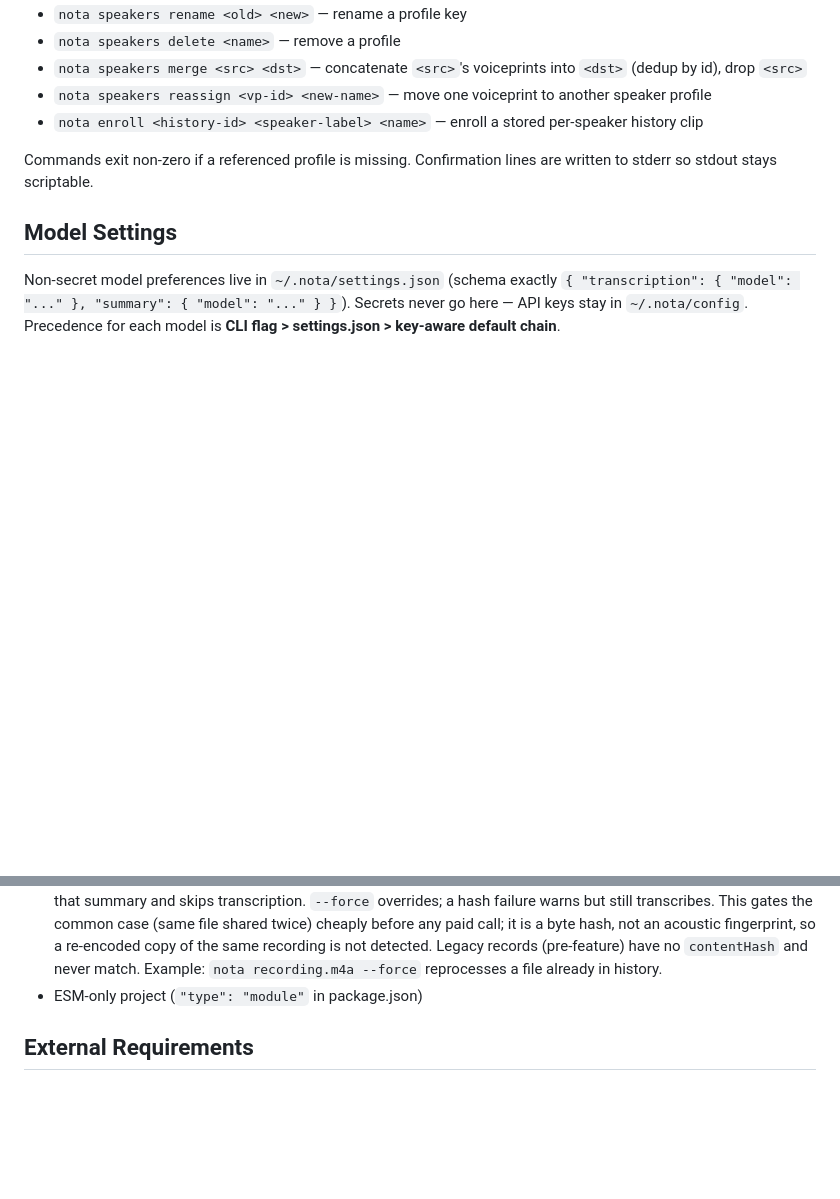
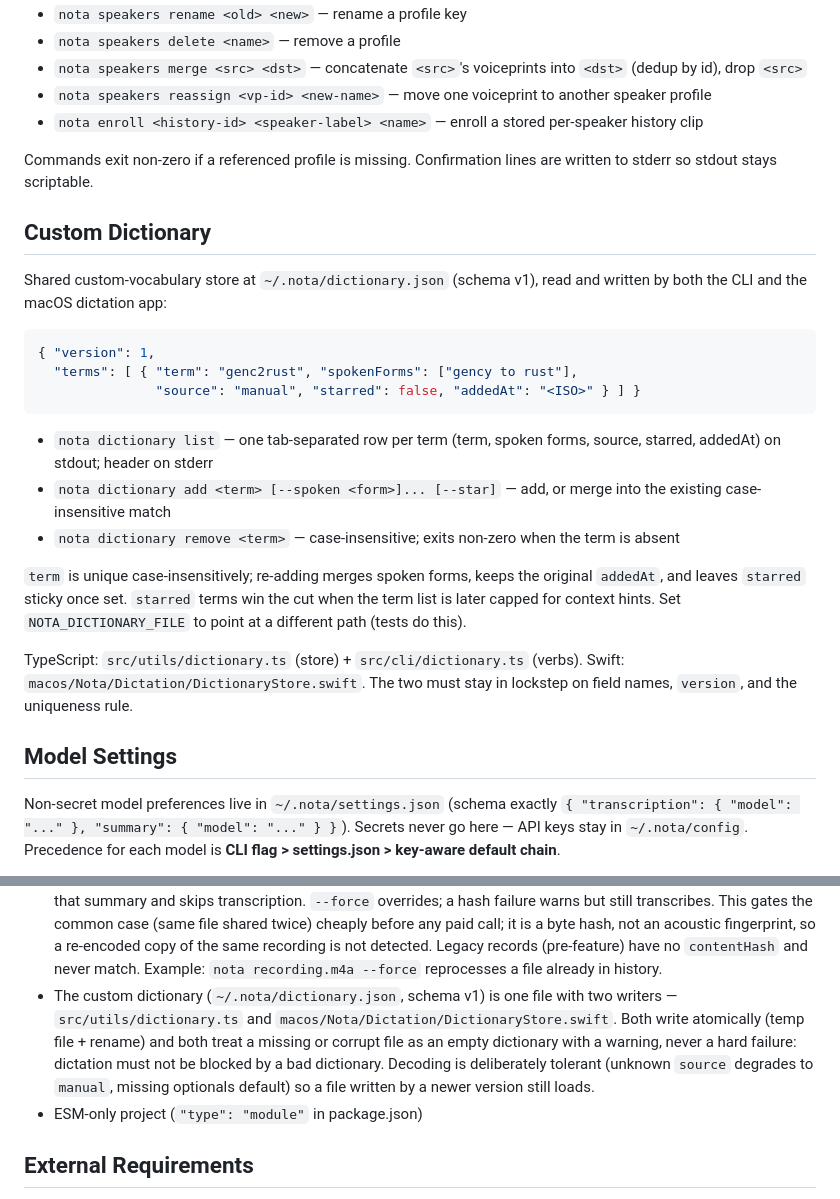
Before and after one commit to xiafawu/nota, a Markdown page: CLAUDE.md, 2 parts joined by grey strips. Drawn GitHub-style; blank space fills up the shorter version.

Commit message:
docs(dictation): document the shared custom dictionary
Records the v1 schema, the three CLI verbs, the NOTA_DICTIONARY_FILE override,
and the two-writers-one-file constraint between src/utils/dictionary.ts and
macos/Nota/Dictation/DictionaryStore.swift.

Co-Authored-By: Claude Opus 5 (1M context) <noreply@anthropic.com>
Claude-Session: https://claude.ai/code/session_01FGf9VK1MRs72P78gNng2E5

````diff
--- a/CLAUDE.md
+++ b/CLAUDE.md
@@ -96,6 +96,30 @@ fallback to `~/.meetingsum/speakers.json`):
 Commands exit non-zero if a referenced profile is missing. Confirmation lines
 are written to stderr so stdout stays scriptable.
 
+## Custom Dictionary
+
+Shared custom-vocabulary store at `~/.nota/dictionary.json` (schema v1), read
+and written by both the CLI and the macOS dictation app:
+
+```json
+{ "version": 1,
+  "terms": [ { "term": "genc2rust", "spokenForms": ["gency to rust"],
+               "source": "manual", "starred": false, "addedAt": "<ISO>" } ] }
+```
+
+- `nota dictionary list` — one tab-separated row per term (term, spoken forms, source, starred, addedAt) on stdout; header on stderr
+- `nota dictionary add <term> [--spoken <form>]... [--star]` — add, or merge into the existing case-insensitive match
+- `nota dictionary remove <term>` — case-insensitive; exits non-zero when the term is absent
+
+`term` is unique case-insensitively; re-adding merges spoken forms, keeps the
+original `addedAt`, and leaves `starred` sticky once set. `starred` terms win
+the cut when the term list is later capped for context hints. Set
+`NOTA_DICTIONARY_FILE` to point at a different path (tests do this).
+
+TypeScript: `src/utils/dictionary.ts` (store) + `src/cli/dictionary.ts` (verbs).
+Swift: `macos/Nota/Dictation/DictionaryStore.swift`. The two must stay in
+lockstep on field names, `version`, and the uniqueness rule.
+
 ## Model Settings
 
 Non-secret model preferences live in `~/.nota/settings.json` (schema exactly
@@ -149,6 +173,7 @@ The cache feeds cost computation for usage tracking.
 - Long transcripts (>100k tokens) are summarized in sections then rolled up
 - Output saved as markdown file next to input by default
 - Byte-level (SHA-256) duplicate detection: when history is enabled (the default), Nota hashes the raw audio once in `runPipeline` and, if an identical file already has a *completed* history record whose output `.md` still exists, reuses that summary and skips transcription. `--force` overrides; a hash failure warns but still transcribes. This gates the common case (same file shared twice) cheaply before any paid call; it is a byte hash, not an acoustic fingerprint, so a re-encoded copy of the same recording is not detected. Legacy records (pre-feature) have no `contentHash` and never match. Example: `nota recording.m4a --force` reprocesses a file already in history.
+- The custom dictionary (`~/.nota/dictionary.json`, schema v1) is one file with two writers — `src/utils/dictionary.ts` and `macos/Nota/Dictation/DictionaryStore.swift`. Both write atomically (temp file + rename) and both treat a missing or corrupt file as an empty dictionary with a warning, never a hard failure: dictation must not be blocked by a bad dictionary. Decoding is deliberately tolerant (unknown `source` degrades to `manual`, missing optionals default) so a file written by a newer version still loads.
 - ESM-only project (`"type": "module"` in package.json)
 
 ## External Requirements
````
